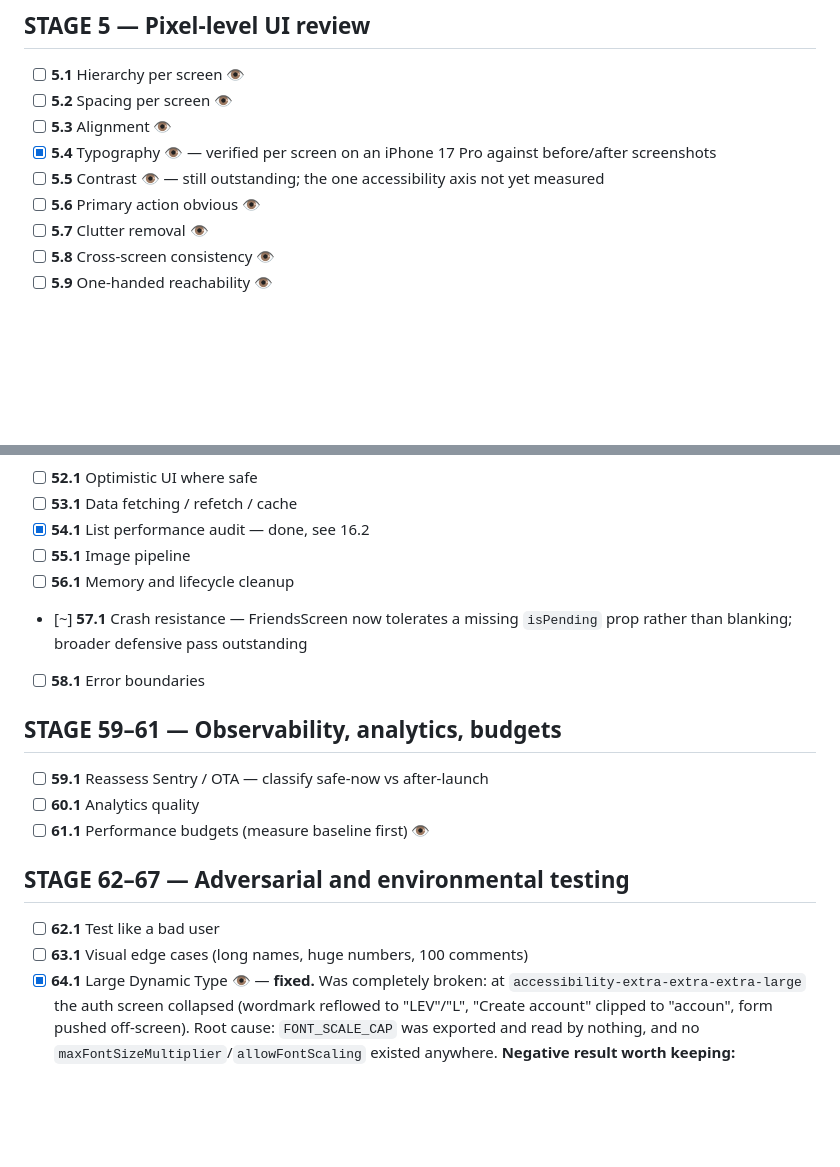
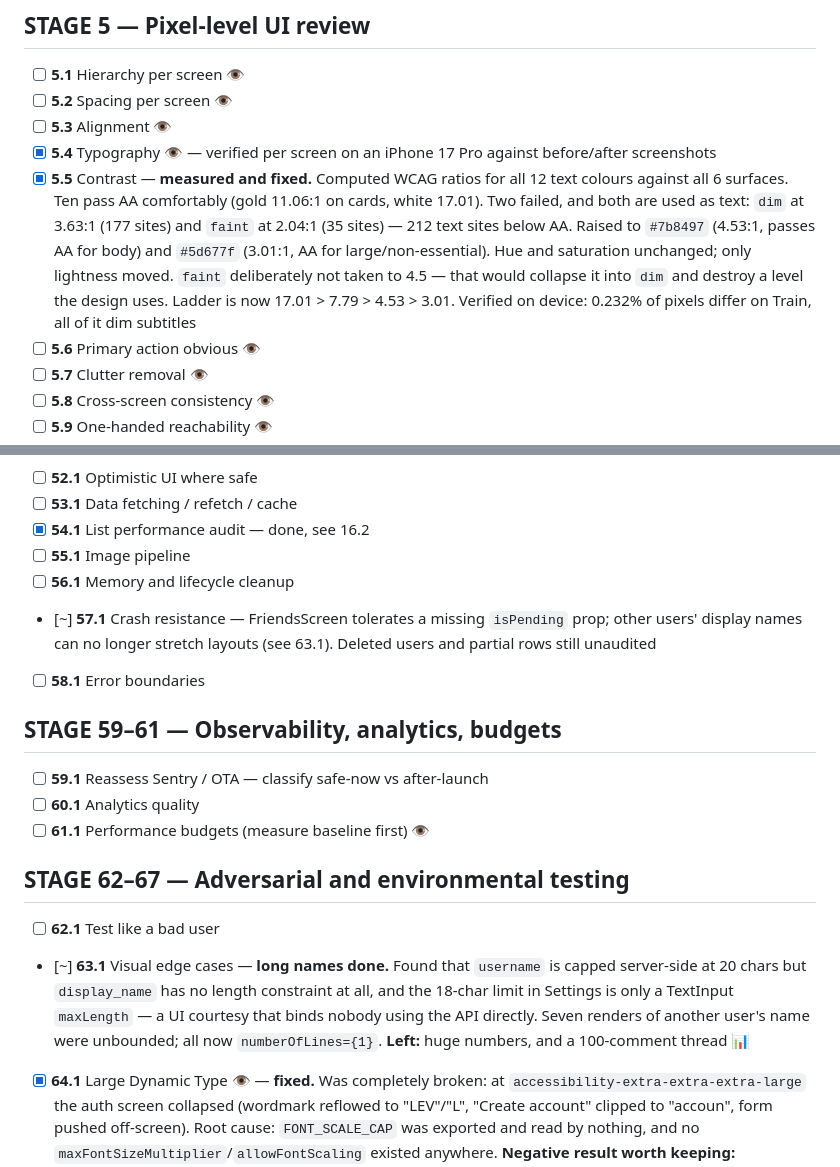
Before and after one commit to j9dyc6wfw8-code/LEVL, a Markdown page: LEVL-WORLD-CLASS-CHECKLIST.md, 2 parts joined by grey strips. Drawn GitHub-style; blank space fills up the shorter version.

Commit message:
docs: record the contrast measurements and the display_name finding
Co-Authored-By: Claude Opus 5 <noreply@anthropic.com>

```diff
--- a/LEVL-WORLD-CLASS-CHECKLIST.md
+++ b/LEVL-WORLD-CLASS-CHECKLIST.md
@@ -61,7 +61,15 @@ Every instruction from the brief, tracked. Updated as work lands.
 - [ ] **5.2** Spacing per screen 👁
 - [ ] **5.3** Alignment 👁
 - [x] **5.4** Typography 👁 — verified per screen on an iPhone 17 Pro against before/after screenshots
-- [ ] **5.5** Contrast 👁 — still outstanding; the one accessibility axis not yet measured
+- [x] **5.5** Contrast — **measured and fixed.** Computed WCAG ratios for all 12
+  text colours against all 6 surfaces. Ten pass AA comfortably (gold 11.06:1 on
+  cards, white 17.01). Two failed, and both are used as text: `dim` at 3.63:1
+  (177 sites) and `faint` at 2.04:1 (35 sites) — 212 text sites below AA.
+  Raised to `#7b8497` (4.53:1, passes AA for body) and `#5d677f` (3.01:1, AA for
+  large/non-essential). Hue and saturation unchanged; only lightness moved.
+  `faint` deliberately not taken to 4.5 — that would collapse it into `dim` and
+  destroy a level the design uses. Ladder is now 17.01 > 7.79 > 4.53 > 3.01.
+  Verified on device: 0.232% of pixels differ on Train, all of it dim subtitles
 - [ ] **5.6** Primary action obvious 👁
 - [ ] **5.7** Clutter removal 👁
 - [ ] **5.8** Cross-screen consistency 👁
@@ -174,7 +182,9 @@ Every instruction from the brief, tracked. Updated as work lands.
 - [x] **54.1** List performance audit — done, see 16.2
 - [ ] **55.1** Image pipeline
 - [ ] **56.1** Memory and lifecycle cleanup
-- [~] **57.1** Crash resistance — FriendsScreen now tolerates a missing `isPending` prop rather than blanking; broader defensive pass outstanding
+- [~] **57.1** Crash resistance — FriendsScreen tolerates a missing `isPending`
+  prop; other users' display names can no longer stretch layouts (see 63.1).
+  Deleted users and partial rows still unaudited
 - [ ] **58.1** Error boundaries
 
 ## STAGE 59–61 — Observability, analytics, budgets
@@ -186,7 +196,12 @@ Every instruction from the brief, tracked. Updated as work lands.
 ## STAGE 62–67 — Adversarial and environmental testing
 
 - [ ] **62.1** Test like a bad user
-- [ ] **63.1** Visual edge cases (long names, huge numbers, 100 comments)
+- [~] **63.1** Visual edge cases — **long names done.** Found that `username` is
+  capped server-side at 20 chars but `display_name` has no length constraint at
+  all, and the 18-char limit in Settings is only a TextInput `maxLength` — a UI
+  courtesy that binds nobody using the API directly. Seven renders of another
+  user's name were unbounded; all now `numberOfLines={1}`.
+  **Left:** huge numbers, and a 100-comment thread 📊
 - [x] **64.1** Large Dynamic Type 👁 — **fixed.** Was completely broken: at
   `accessibility-extra-extra-extra-large` the auth screen collapsed (wordmark
   reflowed to "LEV"/"L", "Create account" clipped to "accoun", form pushed
```
